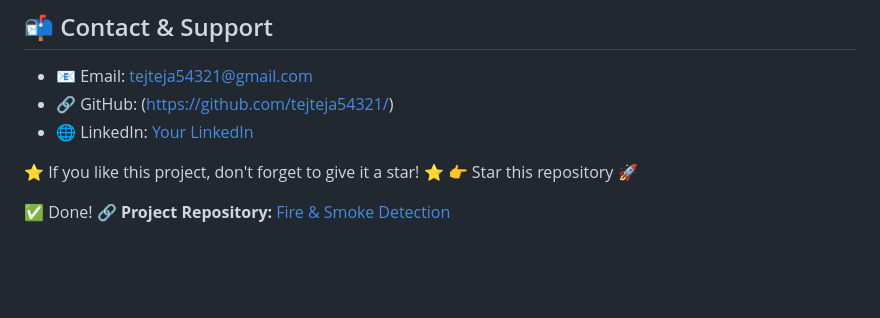
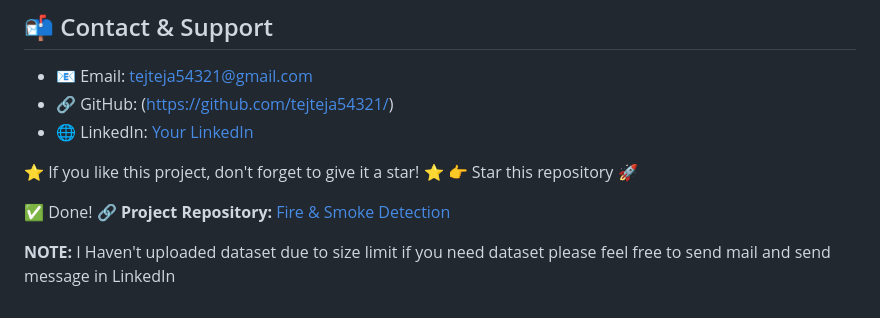
Before and after one commit to tejteja54321/fire-smoke-detection, a Markdown page: README.md, the part around the change. Rendered like a GitHub page; blank space fills up the shorter version.

```diff
--- a/README.md
+++ b/README.md
@@ -73,3 +73,5 @@ Contributions are welcome! Feel free to fork this repo and submit a pull request
 
 ✅ Done!
 🔗 **Project Repository:** [Fire & Smoke Detection](https://github.com/tejteja54321/fire-smoke-detection)
+
+**NOTE:** I Haven't uploaded dataset due to size limit if you need dataset please feel free to send mail and send message in LinkedIn
```
